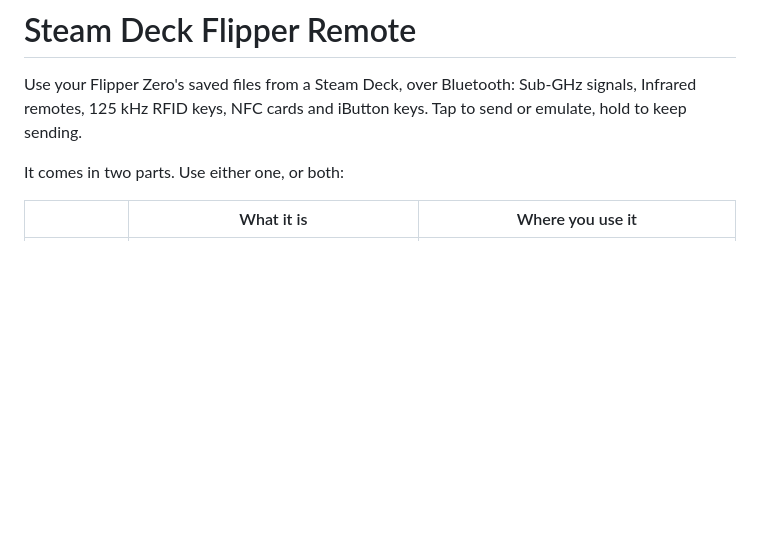
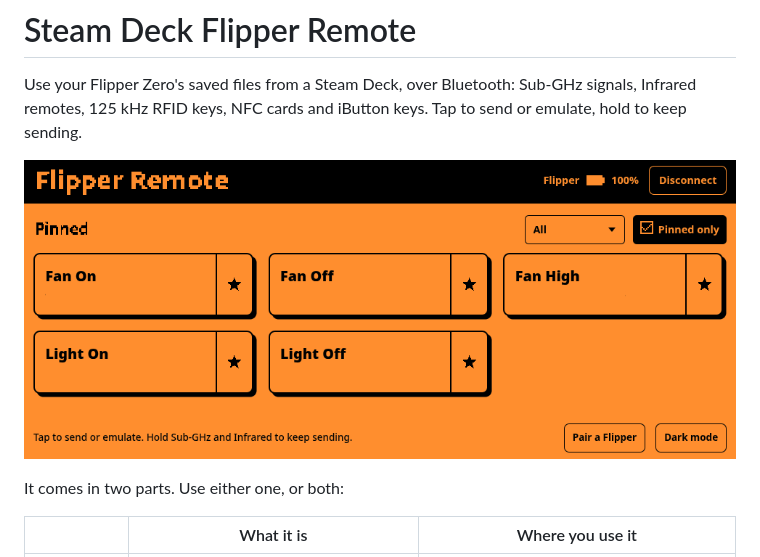
Before and after one commit to CodeKonga/flipper-remote, a Markdown page: README.md, the part around the change. Rendered like a GitHub page; pictures changed too: screenshots/desktop-app.png (added); blank space fills up the shorter version.

Commit message:
Add a screenshot of the desktop app

```diff
--- a/README.md
+++ b/README.md
@@ -2,6 +2,8 @@
 
 Use your Flipper Zero's saved files from a Steam Deck, over Bluetooth: Sub-GHz signals,
 Infrared remotes, 125 kHz RFID keys, NFC cards and iButton keys. Tap to send or emulate, hold to keep sending.
+
+![The desktop app with five pinned buttons: Fan On, Fan Off, Fan High, Light On and Light Off](screenshots/desktop-app.png)
 
 It comes in two parts. Use either one, or both:
 
```
